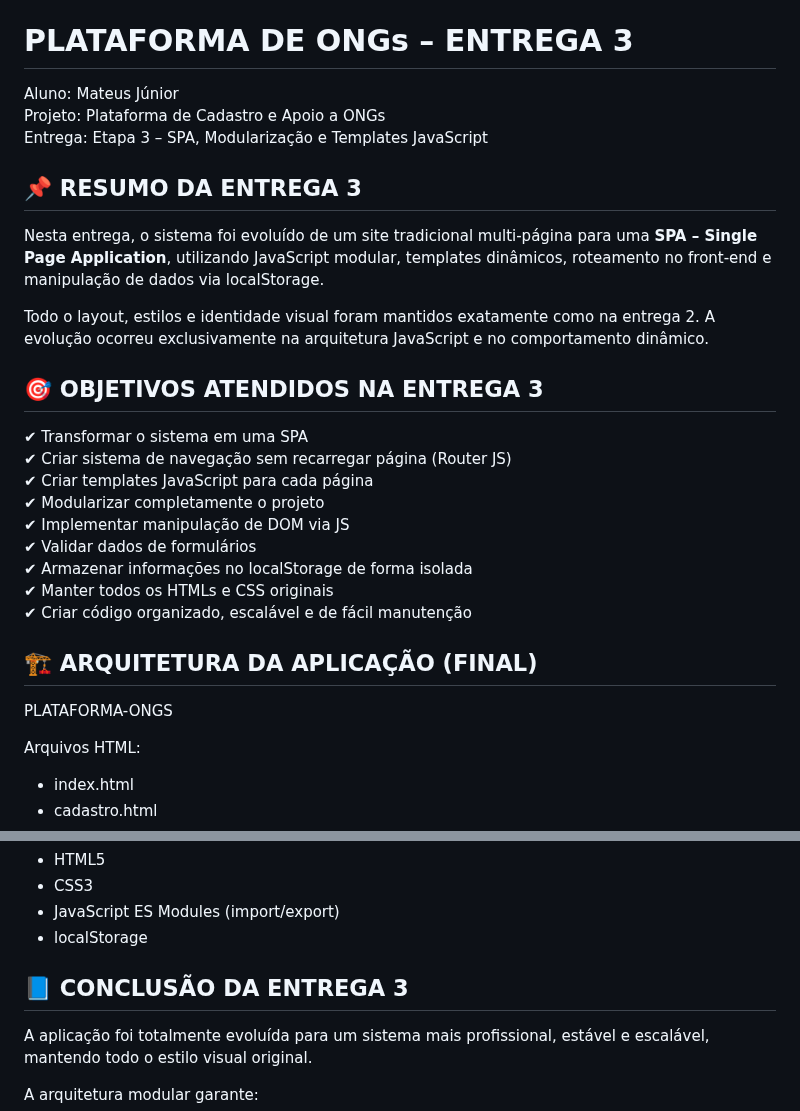
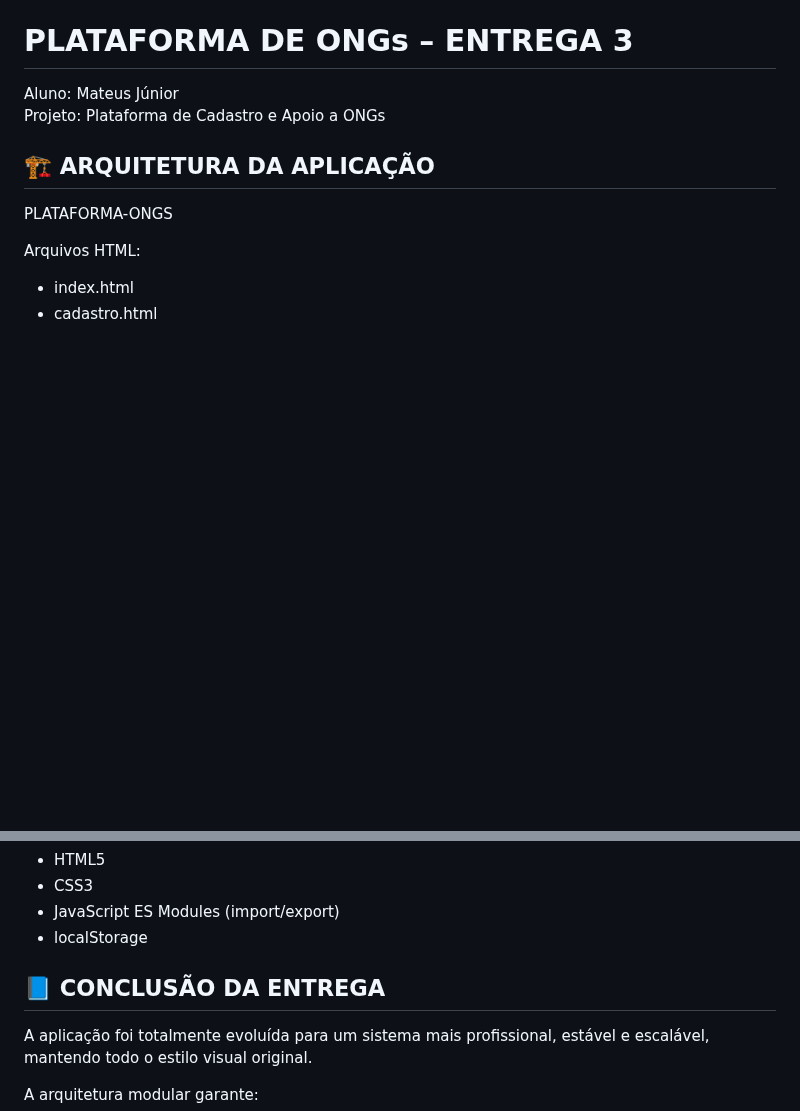
Before and after one commit to MateusDePaulaJr/Plataforma-ONGs, a Markdown page: README.md, 2 parts joined by grey strips. GitHub-like rendering; blank space fills up the shorter version.

Commit message:
versão final
Removed details specific to delivery 3 and updated conclusion.

```diff
--- a/README.md
+++ b/README.md
@@ -3,33 +3,8 @@ PLATAFORMA DE ONGs – ENTREGA 3
 
 Aluno: Mateus Júnior
 Projeto: Plataforma de Cadastro e Apoio a ONGs
-Entrega: Etapa 3 – SPA, Modularização e Templates JavaScript
 
-
-📌 RESUMO DA ENTREGA 3
----------------------------------------
-Nesta entrega, o sistema foi evoluído de um site tradicional multi-página para uma
-**SPA – Single Page Application**, utilizando JavaScript modular, templates dinâmicos,
-roteamento no front-end e manipulação de dados via localStorage.
-
-Todo o layout, estilos e identidade visual foram mantidos exatamente como na entrega 2.
-A evolução ocorreu exclusivamente na arquitetura JavaScript e no comportamento dinâmico.
-
-
-🎯 OBJETIVOS ATENDIDOS NA ENTREGA 3
----------------------------------------
-✔ Transformar o sistema em uma SPA
-✔ Criar sistema de navegação sem recarregar página (Router JS)
-✔ Criar templates JavaScript para cada página
-✔ Modularizar completamente o projeto
-✔ Implementar manipulação de DOM via JS
-✔ Validar dados de formulários
-✔ Armazenar informações no localStorage de forma isolada
-✔ Manter todos os HTMLs e CSS originais
-✔ Criar código organizado, escalável e de fácil manutenção
-
-
-🏗 ARQUITETURA DA APLICAÇÃO (FINAL)
+🏗 ARQUITETURA DA APLICAÇÃO
 ---------------------------------------
 PLATAFORMA-ONGS
 
@@ -180,7 +155,7 @@ Tudo foi feito em:
 - localStorage
 
 
-📘 CONCLUSÃO DA ENTREGA 3
+📘 CONCLUSÃO DA ENTREGA
 ---------------------------------------
 A aplicação foi totalmente evoluída para um sistema mais profissional,
 estável e escalável, mantendo todo o estilo visual original.
```
